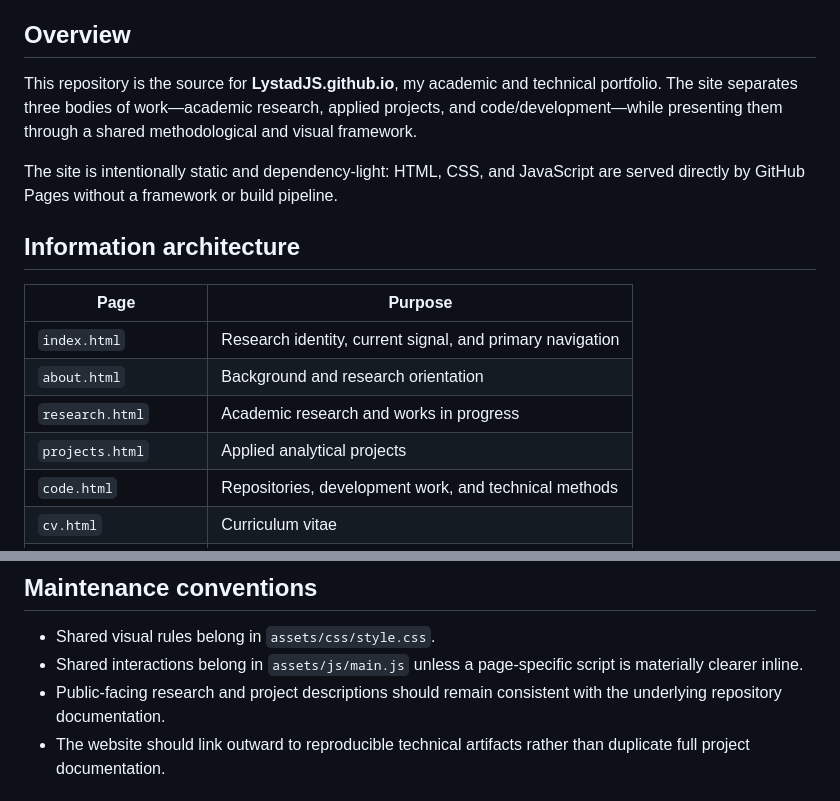
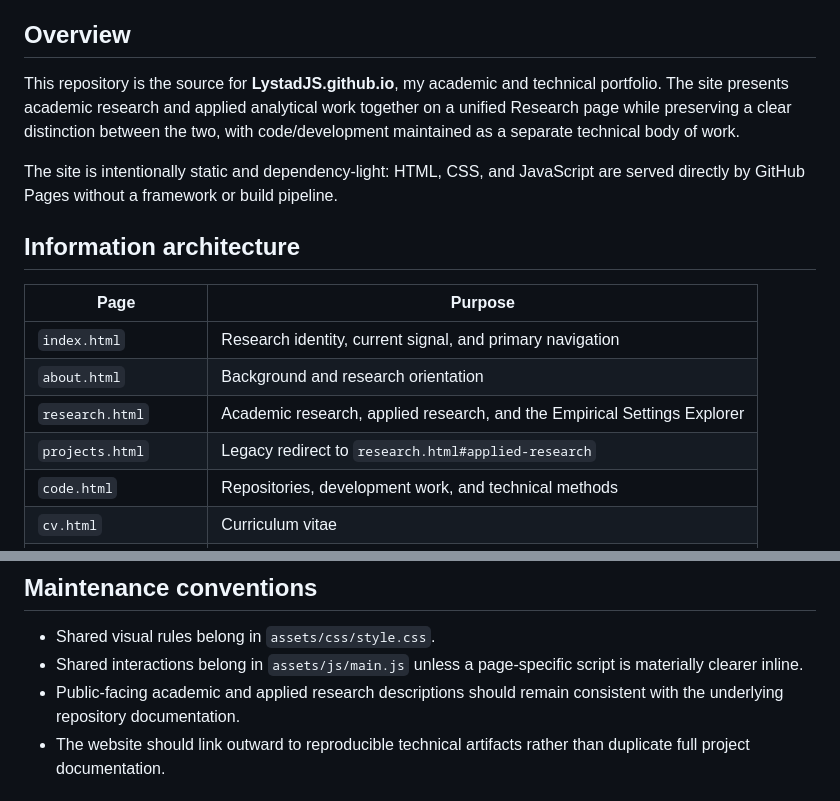
Before and after one commit to LystadJS/LystadJS.github.io, a Markdown page: README.md, 2 parts joined by grey strips. Drawn GitHub-style.

Commit message:
Document unified Research architecture

```diff
--- a/README.md
+++ b/README.md
@@ -14,7 +14,7 @@
 
 ## Overview
 
-This repository is the source for **LystadJS.github.io**, my academic and technical portfolio. The site separates three bodies of work—academic research, applied projects, and code/development—while presenting them through a shared methodological and visual framework.
+This repository is the source for **LystadJS.github.io**, my academic and technical portfolio. The site presents academic research and applied analytical work together on a unified Research page while preserving a clear distinction between the two, with code/development maintained as a separate technical body of work.
 
 The site is intentionally static and dependency-light: HTML, CSS, and JavaScript are served directly by GitHub Pages without a framework or build pipeline.
 
@@ -24,8 +24,8 @@ The site is intentionally static and dependency-light: HTML, CSS, and JavaScript
 |---|---|
 | `index.html` | Research identity, current signal, and primary navigation |
 | `about.html` | Background and research orientation |
-| `research.html` | Academic research and works in progress |
-| `projects.html` | Applied analytical projects |
+| `research.html` | Academic research, applied research, and the Empirical Settings Explorer |
+| `projects.html` | Legacy redirect to `research.html#applied-research` |
 | `code.html` | Repositories, development work, and technical methods |
 | `cv.html` | Curriculum vitae |
 | `notes.html` / `notes/` | Technical and research notes |
@@ -62,7 +62,7 @@ Because the site uses relative asset paths, previewing through an HTTP server is
 
 - Shared visual rules belong in `assets/css/style.css`.
 - Shared interactions belong in `assets/js/main.js` unless a page-specific script is materially clearer inline.
-- Public-facing research and project descriptions should remain consistent with the underlying repository documentation.
+- Public-facing academic and applied research descriptions should remain consistent with the underlying repository documentation.
 - The website should link outward to reproducible technical artifacts rather than duplicate full project documentation.
 
 ## Related repositories
```
Also changed, not shown: other parts of README.md (+1 -1 lines).
